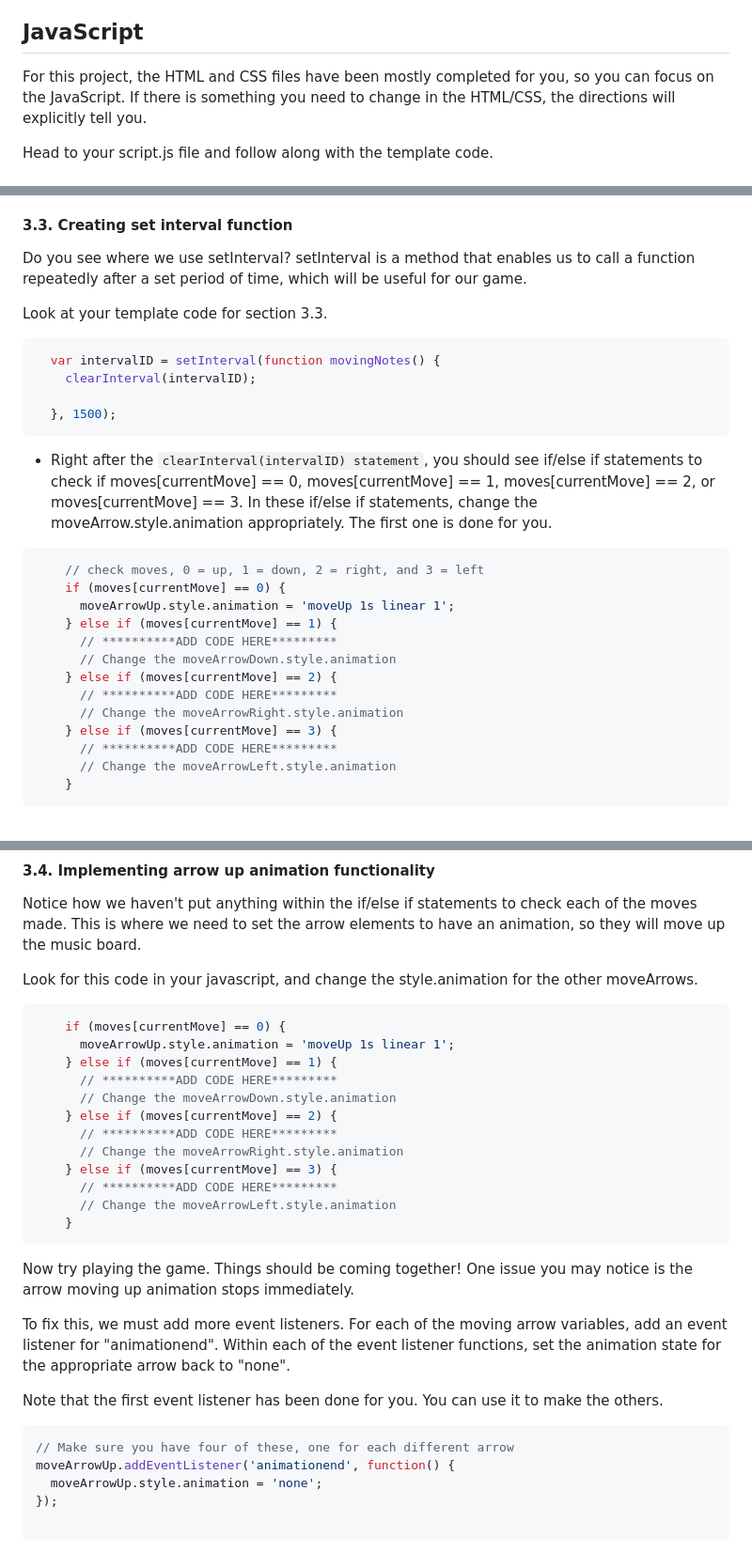
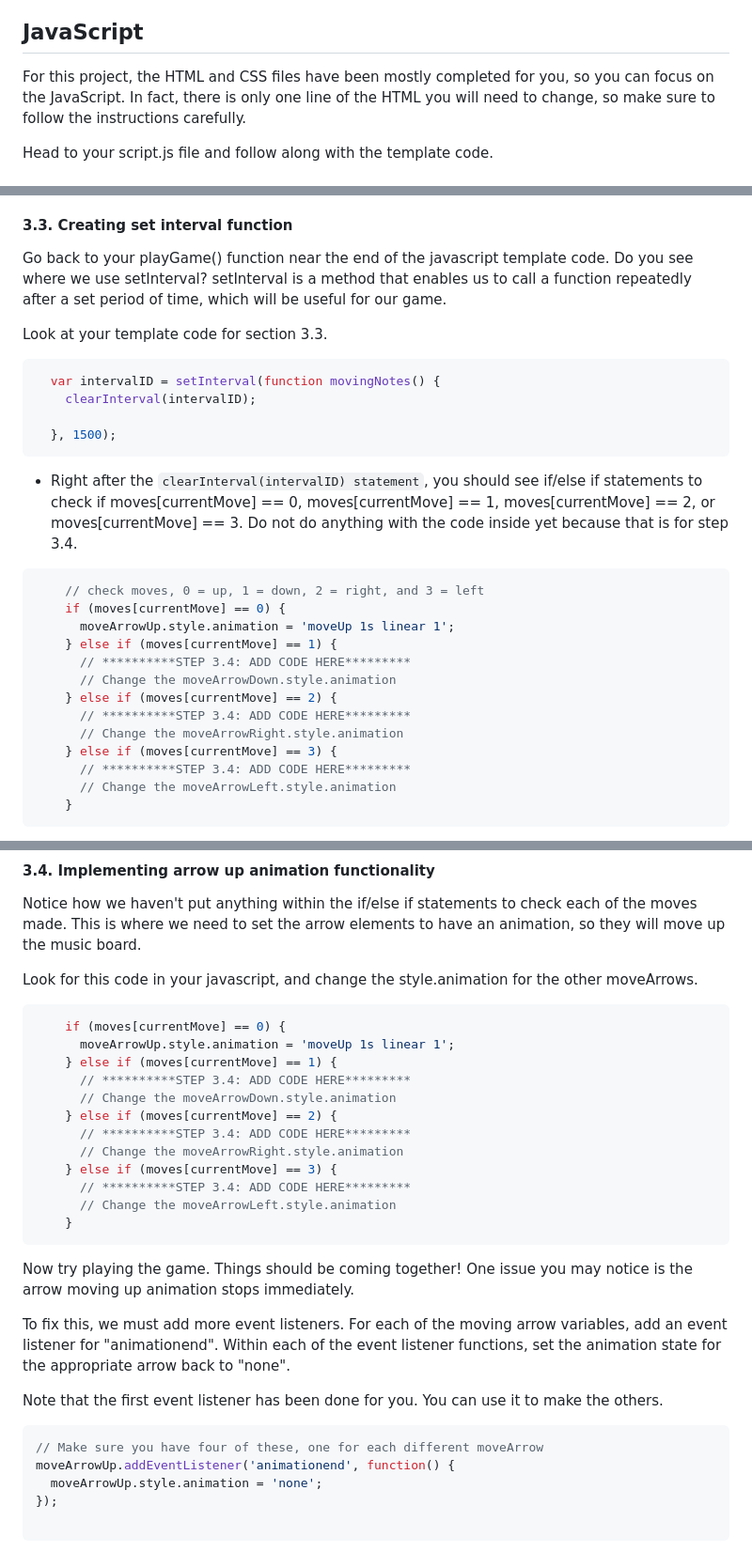
Before and after one commit to ICSpark-Projects/Chick-Dance-Revolution-Easy, a Markdown page: README.md, 3 parts joined by grey strips. Shown at 94% size. Rendered like a GitHub page.

````diff
--- a/README.md
+++ b/README.md
@@ -24,7 +24,7 @@ For this project, save your work frequently, and to see your changes reflected i
 
 ## JavaScript
 
-For this project, the HTML and CSS files have been mostly completed for you, so you can focus on the JavaScript. If there is something you need to change in the HTML/CSS, the directions will explicitly tell you.
+For this project, the HTML and CSS files have been mostly completed for you, so you can focus on the JavaScript. In fact, there is only one line of the HTML you will need to change, so make sure to follow the instructions carefully.
 
 Head to your script.js file and follow along with the template code.
 
@@ -224,7 +224,7 @@ what the current move is. To do so, we must use something called setInterval.
 
 #### 3.3. Creating set interval function
 
-Do you see where we use setInterval? setInterval is a method that enables us to call a function repeatedly after a set period of time, which will be useful for our game.
+Go back to your playGame() function near the end of the javascript template code. Do you see where we use setInterval? setInterval is a method that enables us to call a function repeatedly after a set period of time, which will be useful for our game.
 
 Look at your template code for section 3.3.
 ```javascript
@@ -234,20 +234,20 @@ Look at your template code for section 3.3.
   }, 1500);
 ```
 
-- Right after the ```clearInterval(intervalID) statement```, you should see if/else if statements to check if moves[currentMove] == 0, moves[currentMove] == 1, moves[currentMove] == 2, or moves[currentMove] == 3. In these if/else if statements, change the moveArrow.style.animation appropriately. The first one is done for you.
+- Right after the ```clearInterval(intervalID) statement```, you should see if/else if statements to check if moves[currentMove] == 0, moves[currentMove] == 1, moves[currentMove] == 2, or moves[currentMove] == 3. Do not do anything with the code inside yet because that is for step 3.4.
 
 ```javascript
     // check moves, 0 = up, 1 = down, 2 = right, and 3 = left
     if (moves[currentMove] == 0) {
       moveArrowUp.style.animation = 'moveUp 1s linear 1';
     } else if (moves[currentMove] == 1) {
-      // **********ADD CODE HERE*********
+      // **********STEP 3.4: ADD CODE HERE*********
       // Change the moveArrowDown.style.animation
     } else if (moves[currentMove] == 2) {
-      // **********ADD CODE HERE*********
+      // **********STEP 3.4: ADD CODE HERE*********
       // Change the moveArrowRight.style.animation
     } else if (moves[currentMove] == 3) {
-      // **********ADD CODE HERE*********
+      // **********STEP 3.4: ADD CODE HERE*********
       // Change the moveArrowLeft.style.animation
     }
 ```
@@ -277,13 +277,13 @@ Look for this code in your javascript, and change the style.animation for the ot
     if (moves[currentMove] == 0) {
       moveArrowUp.style.animation = 'moveUp 1s linear 1';
     } else if (moves[currentMove] == 1) {
-      // **********ADD CODE HERE*********
+      // **********STEP 3.4: ADD CODE HERE*********
       // Change the moveArrowDown.style.animation
     } else if (moves[currentMove] == 2) {
-      // **********ADD CODE HERE*********
+      // **********STEP 3.4: ADD CODE HERE*********
       // Change the moveArrowRight.style.animation
     } else if (moves[currentMove] == 3) {
-      // **********ADD CODE HERE*********
+      // **********STEP 3.4: ADD CODE HERE*********
       // Change the moveArrowLeft.style.animation
     }
 ```
@@ -295,7 +295,7 @@ Within each of the event listener functions, set the animation state for the app
 
 Note that the first event listener has been done for you. You can use it to make the others.
 ```javascript
-// Make sure you have four of these, one for each different arrow
+// Make sure you have four of these, one for each different moveArrow
 moveArrowUp.addEventListener('animationend', function() {
   moveArrowUp.style.animation = 'none';
 });
````
Also changed, not shown: other parts of README.md (+1 -1 lines).
